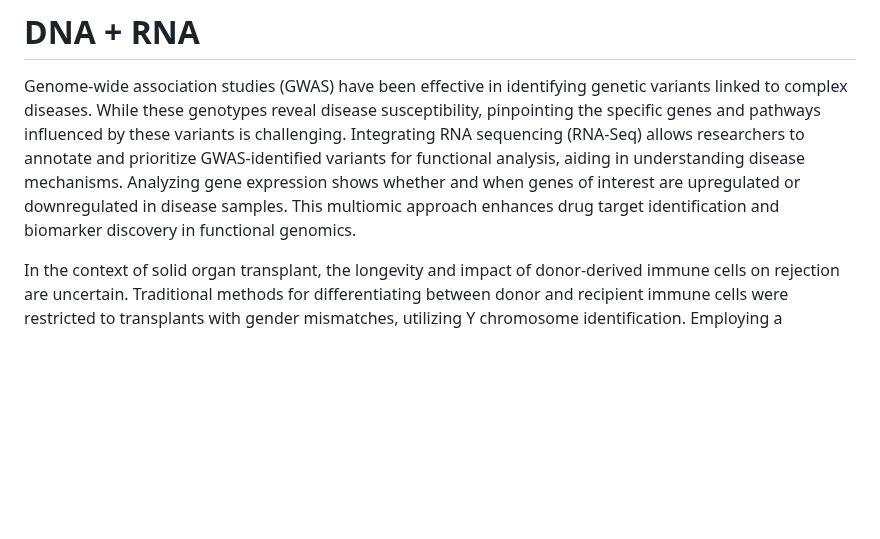
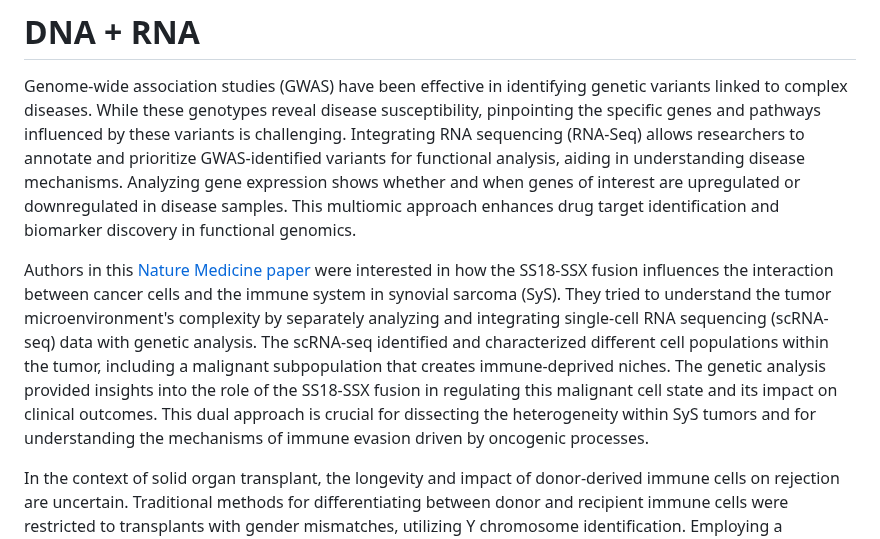
Before and after one commit to ScienceComputing/NGSOmics_Programming, a Markdown page: HighLevelIdea_MultiOmics.md, the part around the change. Rendered like a GitHub page; blank space fills up the shorter version.

```diff
--- a/HighLevelIdea_MultiOmics.md
+++ b/HighLevelIdea_MultiOmics.md
@@ -1,5 +1,7 @@
 # DNA + RNA
 Genome-wide association studies (GWAS) have been effective in identifying genetic variants linked to complex diseases. While these genotypes reveal disease susceptibility, pinpointing the specific genes and pathways influenced by these variants is challenging. Integrating RNA sequencing (RNA-Seq) allows researchers to annotate and prioritize GWAS-identified variants for functional analysis, aiding in understanding disease mechanisms. Analyzing gene expression shows whether and when genes of interest are upregulated or downregulated in disease samples. This multiomic approach enhances drug target identification and biomarker discovery in functional genomics.
+
+Authors in this [Nature Medicine paper]([https://www.cell.com/cell/fulltext/S0092-8674(21)00583-3](https://www.nature.com/articles/s41591-020-01212-6)) were interested in how the SS18-SSX fusion influences the interaction between cancer cells and the immune system in synovial sarcoma (SyS). They tried to understand the tumor microenvironment's complexity by separately analyzing and integrating single-cell RNA sequencing (scRNA-seq) data with genetic analysis. The scRNA-seq identified and characterized different cell populations within the tumor, including a malignant subpopulation that creates immune-deprived niches. The genetic analysis provided insights into the role of the SS18-SSX fusion in regulating this malignant cell state and its impact on clinical outcomes. This dual approach is crucial for dissecting the heterogeneity within SyS tumors and for understanding the mechanisms of immune evasion driven by oncogenic processes.
 
 In the context of solid organ transplant, the longevity and impact of donor-derived immune cells on rejection are uncertain. Traditional methods for differentiating between donor and recipient immune cells were restricted to transplants with gender mismatches, utilizing Y chromosome identification. Employing a multiomic approach, whole-exome sequencing (WES) was used to detect genetic differences between donor and recipient. This was coupled with sequencing the transcripts of individual immune cells from human kidney biopsies, allowing researchers to trace single nucleotide variants in expressed genes back to their cellular origin. The [study](https://journals.lww.com/jasn/fulltext/2020/09000/harnessing_expressed_single_nucleotide_variation.12.aspx) involved single-cell immune profiling to examine the transcriptomes of over 5000 macrophages and 3600 lymphocytes. The authors observed that macrophages and T-cells originating from recipients exhibited **unique proinflammatory gene expression patterns**. Notably, donor-derived cells were found to persist for years post-transplant. Insights gained from this research could pave the way for more precisely tailored immunosuppressive medications, enhancing organ transplant outcomes.
 
```
